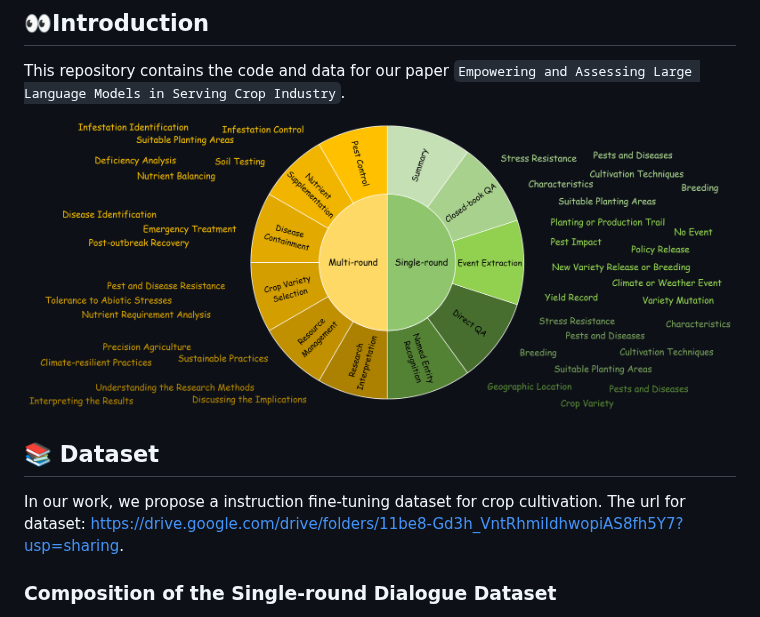
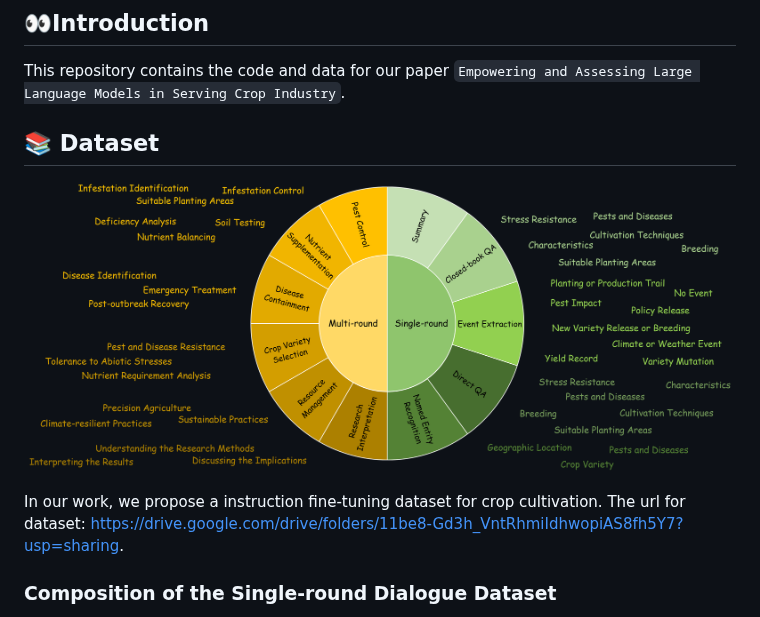
Before and after one commit to RenqiChen/The_Crop, a Markdown page: README.md, the part around one of its changes. GitHub-like rendering.

```diff
--- a/README.md
+++ b/README.md
@@ -4,10 +4,12 @@
 
 This repository contains the code and data for our paper `Empowering and Assessing Large Language Models in Serving Crop Industry`.
 
+## 📚 Dataset
+
 ![Dataset Framework](./Figure/dataset_pre_distribution.png)
 
-## 📚 Dataset
 In our work, we propose a instruction fine-tuning dataset for crop cultivation. The url for dataset: https://drive.google.com/drive/folders/11be8-Gd3h_VntRhmiIdhwopiAS8fh5Y7?usp=sharing.
+
 ### Composition of the Single-round Dialogue Dataset
 Please note that despite our data-cleaning efforts, the final QA pairs inevitably contain a small amount of data (<0.5%) from other grains like wheat. Because we think this data does not dominantly influence the fine-tuning results, it is included in the rice and maize QA pairs, and we have listed it separately to avoid any misleading counts.
 
```
Also changed, not shown: other parts of README.md (+1 -0 lines).
